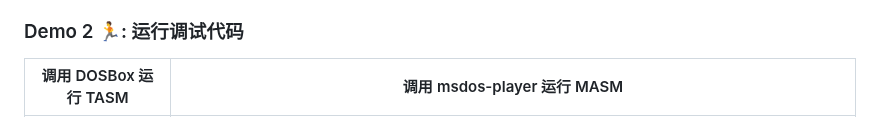
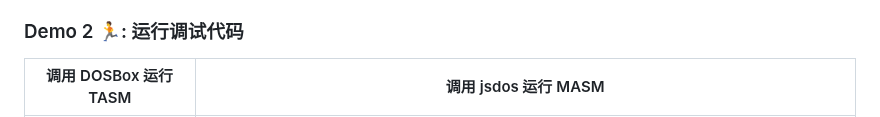
Before and after one commit to dosasm/masm-tasm, a Markdown page: README.zh.md, the part around one of its changes. Rendered like a GitHub page.

Commit message:
fix: update README to reflect MASM usage with jsdos and add demo GIF

```diff
--- a/README.zh.md
+++ b/README.zh.md
@@ -24,5 +24,5 @@
 
 ### Demo 2 :running:: 运行调试代码
 
-| 调用 DOSBox 运行 TASM             | 调用 msdos-player 运行 MASM      |
+| 调用 DOSBox 运行 TASM             | 调用 jsdos 运行 MASM      |
 | --------------------------------- | -------------------------------- |
```
Also changed, not shown: other parts of README.zh.md (+1 -1 lines), README.md (+2 -2 lines), pics/demo_jsdos_masm_debug.gif (added).
